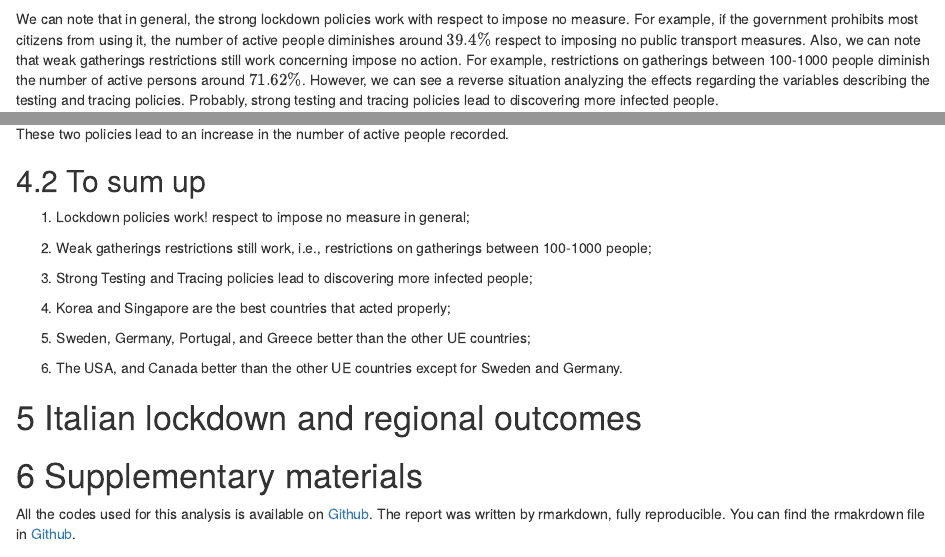
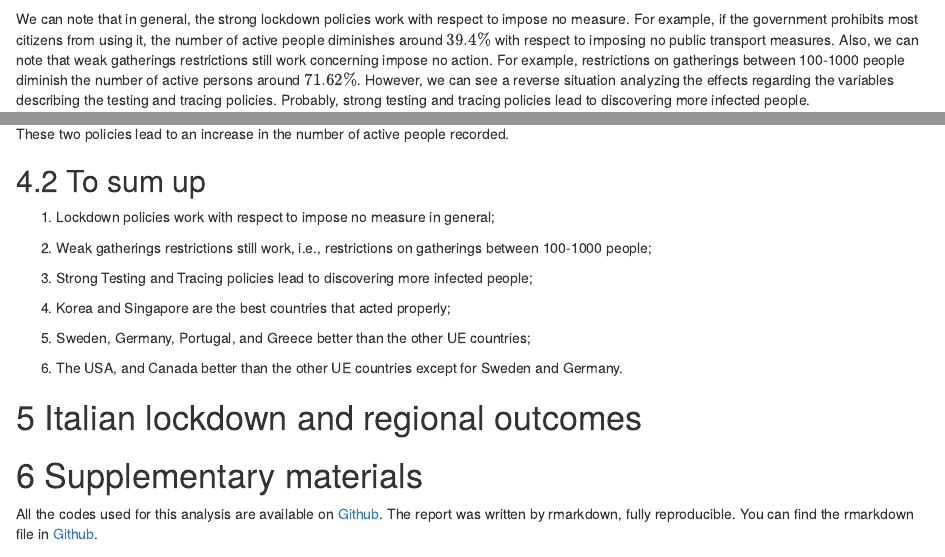
Before and after one commit to angeella/Lockdown_policies_COVID19, an R Markdown document (Report/Report_SC_Group3.Rmd): the page in a window 1100 px wide, from 7970 px down, and a second part further down, joined at a grey line. Rendered offline with R 4.5, knitr and Pandoc, with nearby package versions; code that draws random numbers runs with fixed seeds of ours; some code elsewhere in the file could not run offline.

Commit message:
add report

````diff
--- a/Report/Report_SC_Group3.Rmd
+++ b/Report/Report_SC_Group3.Rmd
@@ -451,7 +451,7 @@ quiet(ggplot(OUT, aes(Policies, predicted, fill = Strength)) +
   theme_minimal() + ylab(""), all = TRUE)
 ```
 
-We can note that in general, the strong lockdown policies work with respect to impose no measure. For example, if the government prohibits most citizens from using it, the number of active people diminishes around  $39.4\%$ respect to imposing no public transport measures. Also, we can note that weak gatherings restrictions still work concerning impose no action. For example, restrictions on gatherings between 100-1000 people diminish the number of active persons around $71.62\%$. However, we can see a reverse situation analyzing the effects regarding the variables describing the testing and tracing policies. Probably, strong testing and tracing policies lead to discovering more infected people.
+We can note that in general, the strong lockdown policies work with respect to impose no measure. For example, if the government prohibits most citizens from using it, the number of active people diminishes around  $39.4\%$ with respect to imposing no public transport measures. Also, we can note that weak gatherings restrictions still work concerning impose no action. For example, restrictions on gatherings between 100-1000 people diminish the number of active persons around $71.62\%$. However, we can see a reverse situation analyzing the effects regarding the variables describing the testing and tracing policies. Probably, strong testing and tracing policies lead to discovering more infected people.
 
 The following plot represents the effects of two policies, i.e., workplace closing and gatherings restriction, on predicted active people $14$ days after applying these policies.
 
@@ -646,7 +646,7 @@ i.e., the governements apply the strong levels of all lockdown policies, in this
 
 ## To sum up
 
- 1. Lockdown policies work! respect to impose no measure in general;
+ 1. Lockdown policies work with respect to impose no measure in general;
 
  2. Weak gatherings restrictions still work, i.e., restrictions on gatherings between 100-1000 people;
 
@@ -662,6 +662,6 @@ i.e., the governements apply the strong levels of all lockdown policies, in this
 
 # Supplementary materials
 
-All the codes used for this analysis is available on [Github](https://github.com/angeella/Lockdown_policies_COVID19). The report was written by rmarkdown, fully reproducible. You can find the rmakrdown file in [Github](https://github.com/angeella/Lockdown_policies_COVID19/Report).
+All the codes used for this analysis are available on [Github](https://github.com/angeella/Lockdown_policies_COVID19). The report was written by rmarkdown, fully reproducible. You can find the rmarkdown file in [Github](https://github.com/angeella/Lockdown_policies_COVID19/Report).
 
 # References
````
